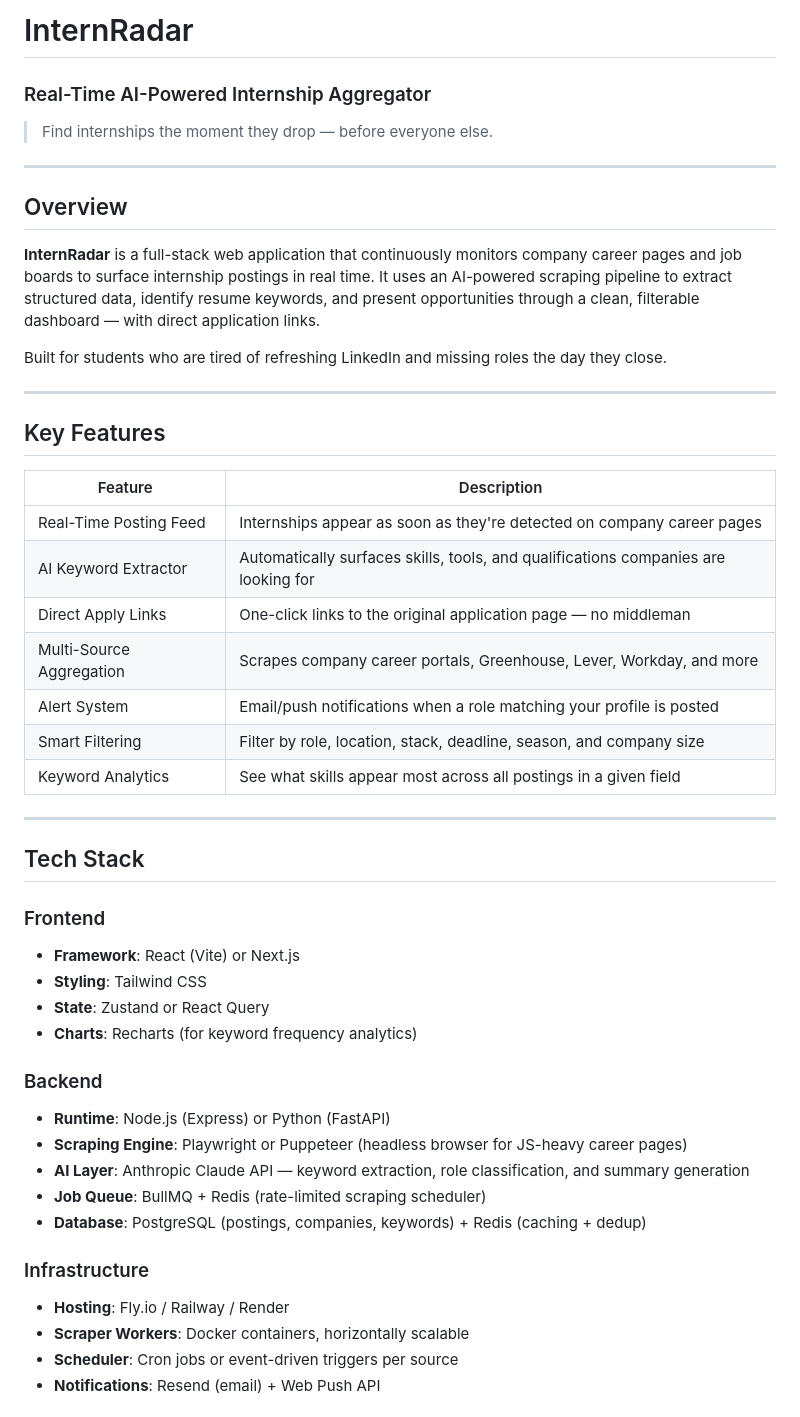
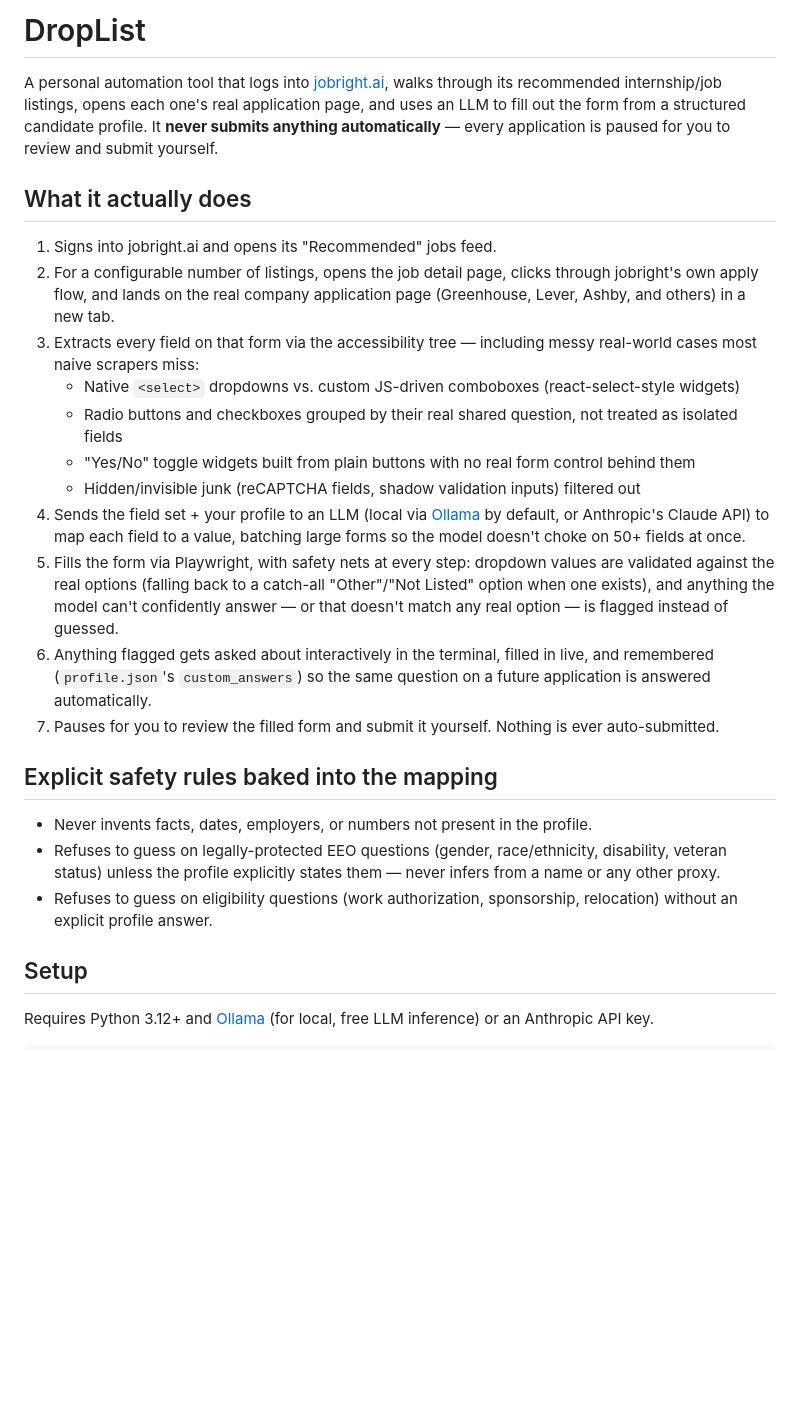
Before and after one commit to HarisR39/DropList, a Markdown page: README.md, the part around one of its changes. Rendered like a GitHub page; blank space fills up the shorter version.

```diff
--- a/README.md
+++ b/README.md
@@ -1,50 +1,28 @@
-# InternRadar
-### Real-Time AI-Powered Internship Aggregator
+# DropList
 
-> Find internships the moment they drop — before everyone else.
+A personal automation tool that logs into [jobright.ai](https://jobright.ai), walks through its recommended internship/job listings, opens each one's real application page, and uses an LLM to fill out the form from a structured candidate profile. It **never submits anything automatically** — every application is paused for you to review and submit yourself.
 
----
+## What it actually does
 
-## Overview
+1. Signs into jobright.ai and opens its "Recommended" jobs feed.
+2. For a configurable number of listings, opens the job detail page, clicks through jobright's own apply flow, and lands on the real company application page (Greenhouse, Lever, Ashby, and others) in a new tab.
+3. Extracts every field on that form via the accessibility tree — including messy real-world cases most naive scrapers miss:
+   - Native `<select>` dropdowns vs. custom JS-driven comboboxes (react-select-style widgets)
+   - Radio buttons and checkboxes grouped by their real shared question, not treated as isolated fields
+   - "Yes/No" toggle widgets built from plain buttons with no real form control behind them
+   - Hidden/invisible junk (reCAPTCHA fields, shadow validation inputs) filtered out
+4. Sends the field set + your profile to an LLM (local via [Ollama](https://ollama.com) by default, or Anthropic's Claude API) to map each field to a value, batching large forms so the model doesn't choke on 50+ fields at once.
+5. Fills the form via Playwright, with safety nets at every step: dropdown values are validated against the real options (falling back to a catch-all "Other"/"Not Listed" option when one exists), and anything the model can't confidently answer — or that doesn't match any real option — is flagged instead of guessed.
+6. Anything flagged gets asked about interactively in the terminal, filled in live, and remembered (`profile.json`'s `custom_answers`) so the same question on a future application is answered automatically.
+7. Pauses for you to review the filled form and submit it yourself. Nothing is ever auto-submitted.
 
-**InternRadar** is a full-stack web application that continuously monitors company career pages and job boards to surface internship postings in real time. It uses an AI-powered scraping pipeline to extract structured data, identify resume keywords, and present opportunities through a clean, filterable dashboard — with direct application links.
+## Explicit safety rules baked into the mapping
 
-Built for students who are tired of refreshing LinkedIn and missing roles the day they close.
+- Never invents facts, dates, employers, or numbers not present in the profile.
+- Refuses to guess on legally-protected EEO questions (gender, race/ethnicity, disability, veteran status) unless the profile explicitly states them — never infers from a name or any other proxy.
+- Refuses to guess on eligibility questions (work authorization, sponsorship, relocation) without an explicit profile answer.
 
----
+## Setup
 
-## Key Features
+Requires Python 3.12+ and [Ollama](https://ollama.com) (for local, free LLM inference) or an Anthropic API key.
 
-| Feature | Description |
-|---|---|
-| Real-Time Posting Feed | Internships appear as soon as they're detected on company career pages |
-| AI Keyword Extractor | Automatically surfaces skills, tools, and qualifications companies are looking for |
-| Direct Apply Links | One-click links to the original application page — no middleman |
-| Multi-Source Aggregation | Scrapes company career portals, Greenhouse, Lever, Workday, and more |
-| Alert System | Email/push notifications when a role matching your profile is posted |
-| Smart Filtering | Filter by role, location, stack, deadline, season, and company size |
-| Keyword Analytics | See what skills appear most across all postings in a given field |
-
----
-
-## Tech Stack
-
-### Frontend
-- **Framework**: React (Vite) or Next.js
-- **Styling**: Tailwind CSS
-- **State**: Zustand or React Query
-- **Charts**: Recharts (for keyword frequency analytics)
-
-### Backend
-- **Runtime**: Node.js (Express) or Python (FastAPI)
-- **Scraping Engine**: Playwright or Puppeteer (headless browser for JS-heavy career pages)
-- **AI Layer**: Anthropic Claude API — keyword extraction, role classification, and summary generation
-- **Job Queue**: BullMQ + Redis (rate-limited scraping scheduler)
-- **Database**: PostgreSQL (postings, companies, keywords) + Redis (caching + dedup)
-
-### Infrastructure
-- **Hosting**: Fly.io / Railway / Render
-- **Scraper Workers**: Docker containers, horizontally scalable
-- **Scheduler**: Cron jobs or event-driven triggers per source
-- **Notifications**: Resend (email) + Web Push API
-
```
Also changed, not shown: other parts of README.md (+36 -201 lines).
